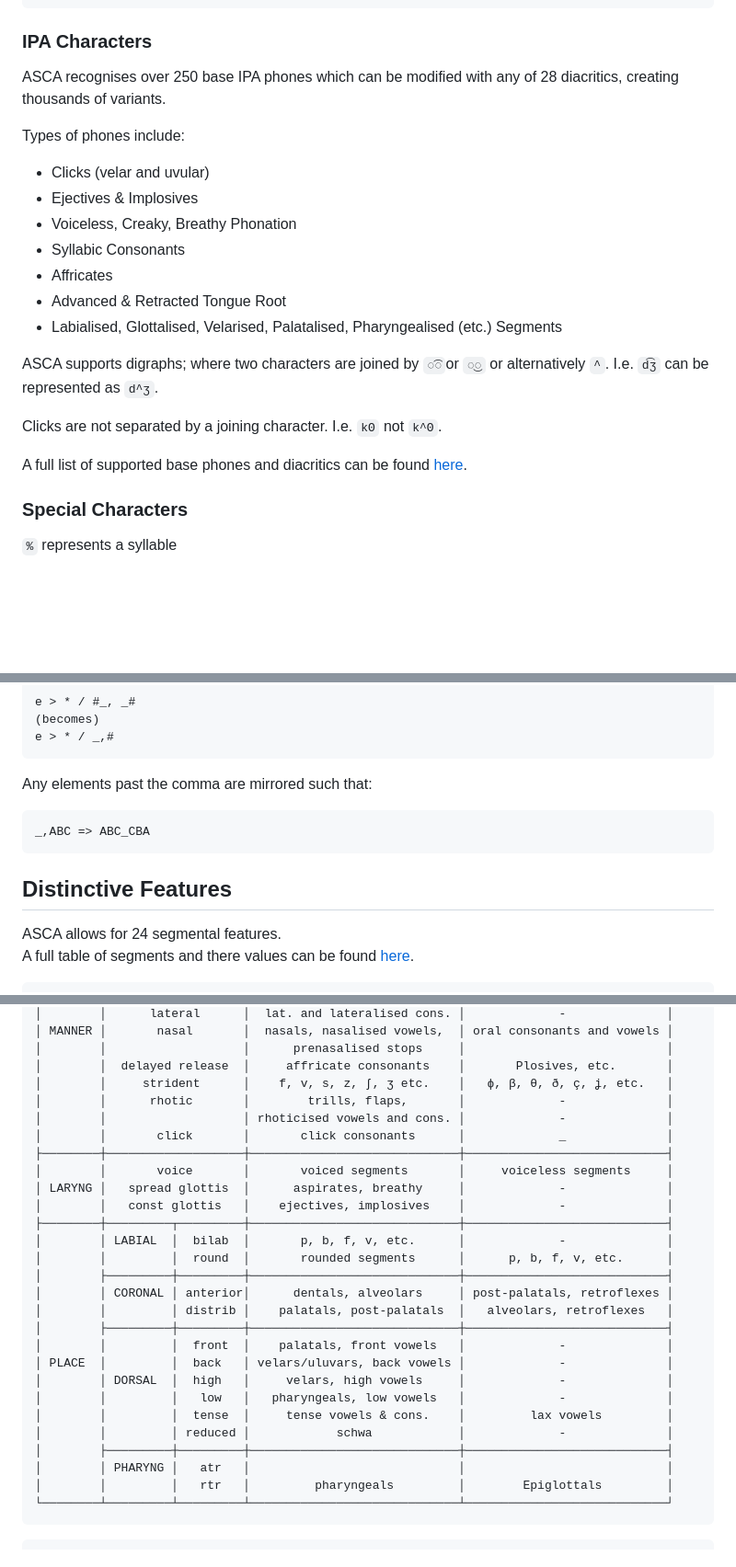
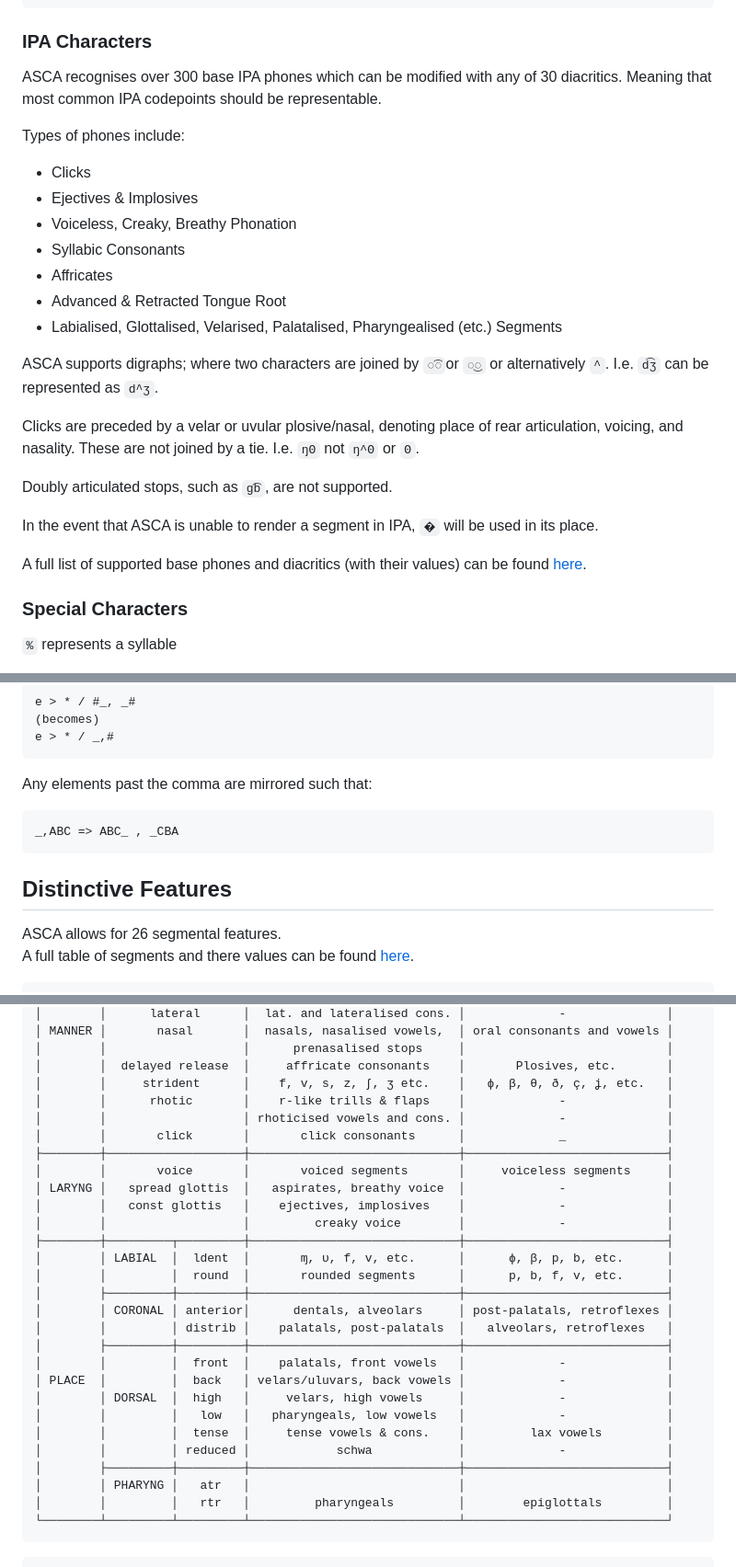
Before and after one commit to j624364/asca-rust, a Markdown page: doc.md, 3 parts joined by grey strips. Shown: that part at 92% size. Rendered like a GitHub page; blank space fills up the shorter version.

````diff
--- a/doc.md
+++ b/doc.md
@@ -30,10 +30,10 @@ a > e / __      (this is invalid)
 
 ### IPA Characters
 
-ASCA recognises over 250 base IPA phones which can be modified with any of 28 diacritics, creating thousands of variants.
+ASCA recognises over 300 base IPA phones which can be modified with any of 30 diacritics. Meaning that most common IPA codepoints should be representable.
 
 Types of phones include:
-- Clicks (velar and uvular)
+- Clicks
 - Ejectives & Implosives
 - Voiceless, Creaky, Breathy Phonation
 - Syllabic Consonants
@@ -43,9 +43,13 @@ Types of phones include:
 
 ASCA supports digraphs; where two characters are joined by `◌͡◌`or `◌͜◌` or alternatively `^`. I.e. `d͡ʒ` can be represented as `d^ʒ`.
 
-Clicks are not separated by a joining character. I.e. `kʘ` not `k^ʘ`.
+Clicks are preceded by a velar or uvular plosive/nasal, denoting place of rear articulation, voicing, and nasality. These are not joined by a tie. I.e. `ŋʘ` not `ŋ^ʘ` or `ʘ`.
 
-A full list of supported base phones and diacritics can be found [here](https://bit.ly/3sHjqvA).
+Doubly articulated stops, such as `ɡ͡b`,  are not supported.
+
+In the event that ASCA is unable to render a segment in IPA, `�` will be used in its place.
+
+A full list of supported base phones and diacritics (with their values) can be found [here](https://bit.ly/3sHjqvA).
 
 ### Special Characters
 
@@ -111,12 +115,12 @@ e > * / _,#
 
 Any elements past the comma are mirrored such that:
 ```
-_,ABC => ABC_CBA
+_,ABC => ABC_ , _CBA
 ```
 
 
 ## Distinctive Features
-ASCA allows for 24 segmental features.
+ASCA allows for 26 segmental features.
 A full table of segments and there values can be found [here](https://bit.ly/3sHjqvA).
 
 ```
@@ -135,15 +139,16 @@ A full table of segments and there values can be found [here](https://bit.ly/3sH
 │        │                   │      prenasalised stops     │                            │
 │        │  delayed release  │     affricate consonants    │       Plosives, etc.       │
 │        │     strident      │    f, v, s, z, ʃ, ʒ etc.    │   ɸ, β, θ, ð, ç, ʝ, etc.   │
-│        │      rhotic       │        trills, flaps,       │             -              │
+│        │      rhotic       │    r-like trills & flaps    │             -              │
 │        │                   │ rhoticised vowels and cons. │             -              │
 │        │       click       │       click consonants      │             _              │
 ├────────┼───────────────────┼─────────────────────────────┼────────────────────────────┤
 │        │       voice       │       voiced segments       │     voiceless segments     │
-│ LARYNG │   spread glottis  │      aspirates, breathy     │             -              │
+│ LARYNG │   spread glottis  │   aspirates, breathy voice  │             -              │
 │        │   const glottis   │    ejectives, implosives    │             -              │
+│        │                   │         creaky voice        │             -              │
 ├────────┼─────────┬─────────┼─────────────────────────────┼────────────────────────────┤
-│        │ LABIAL  │  bilab  │       p, b, f, v, etc.      │             -              │
+│        │ LABIAL  │  ldent  │       ɱ, ʋ, f, v, etc.      │      ɸ, β, p, b, etc.      │
 │        │         │  round  │       rounded segments      │      p, b, f, v, etc.      │
 │        ├─────────┼─────────┼─────────────────────────────┼────────────────────────────┤
 │        │ CORONAL │ anterior│      dentals, alveolars     │ post-palatals, retroflexes │
@@ -157,7 +162,7 @@ A full table of segments and there values can be found [here](https://bit.ly/3sH
 │        │         │ reduced │            schwa            │             -              │
 │        ├─────────┼─────────┼─────────────────────────────┼────────────────────────────┤
 │        │ PHARYNG │   atr   │                             │                            │
-│        │         │   rtr   │         pharyngeals         │        Epiglottals         │
+│        │         │   rtr   │         pharyngeals         │        epiglottals         │
 └────────┴─────────┴─────────┴─────────────────────────────┴────────────────────────────┘
 ```
 
````
Also changed, not shown: other parts of doc.md (+6 -9 lines).
